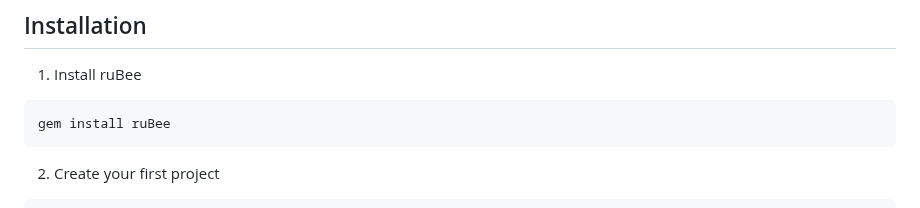
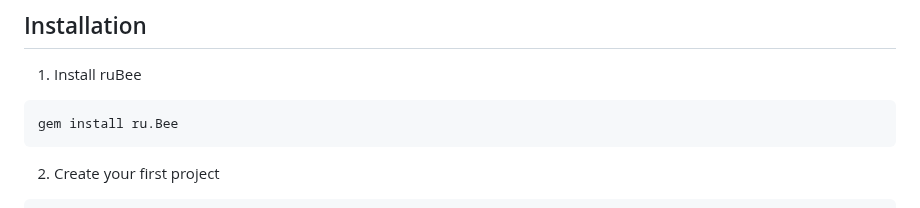
Before and after one commit to nucleom42/rubee, a Markdown page: readme.md, the part around the change. GitHub-like rendering.

Commit message:
readme fx

````diff
--- a/readme.md
+++ b/readme.md
@@ -38,7 +38,7 @@ All greaet features are yet to come!
 
 1. Install ruBee
 ```bash
-gem install ruBee
+gem install ru.Bee
 ```
 
 2. Create your first project
````
